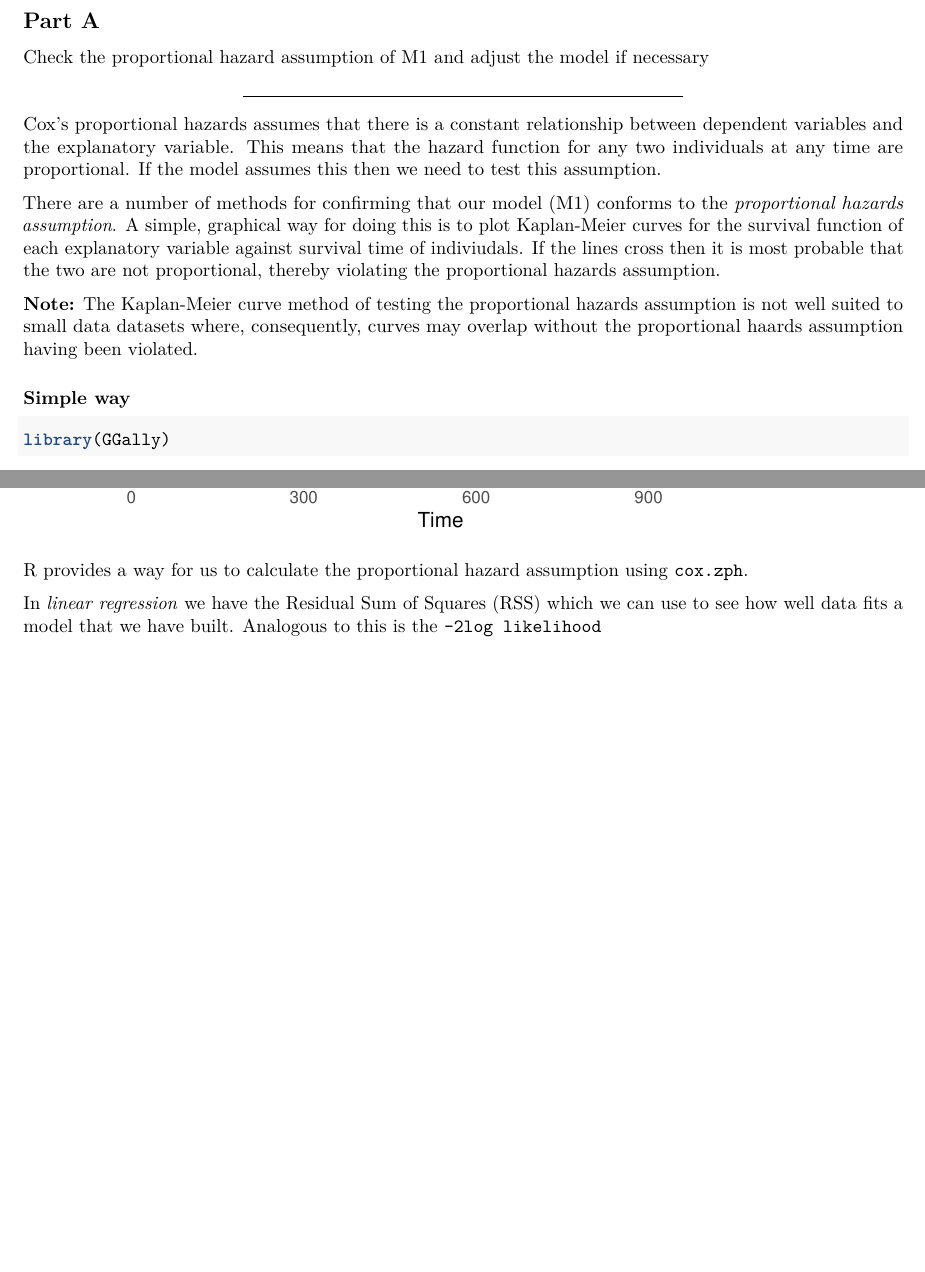
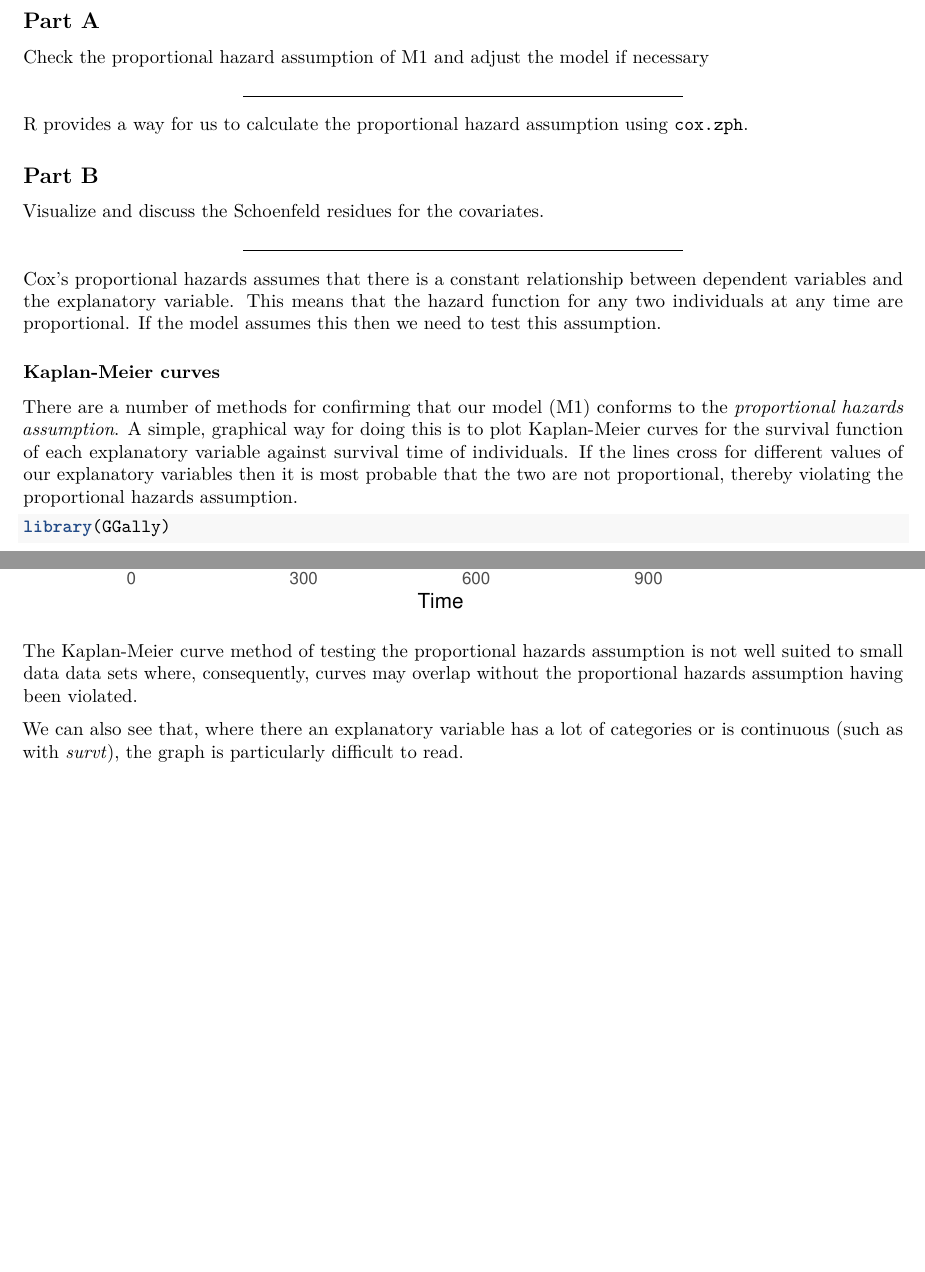
Before and after one commit to hiraethus/cox-proportional-assignment, an R Markdown document (jonesm_assignmen2.Rmd): two parts of pages 3 and 6 of 6, joined at a grey line, cut so that both start at the same text, the shorter picture padded with empty space. Rendered offline with R 4.5, knitr and Pandoc, then LaTeX, with nearby package versions.

Commit message:
Reorganise Q.3 So Curves part of 3B instead of 3A

````diff
--- a/jonesm_assignmen2.Rmd
+++ b/jonesm_assignmen2.Rmd
@@ -89,21 +89,25 @@ Check the proportional hazard assumption of M1 and adjust the model if necessary
 
 ***
 
+R provides a way for us to calculate the proportional hazard assumption using `cox.zph`.
+
+<!-- TODO coxph.zph -->
+
+## Part B
+Visualize and discuss the Schoenfeld residues for the covariates.
+
+***
+
 Cox's proportional hazards assumes that there is a constant relationship between dependent variables and the explanatory
 variable. This means that the hazard function for any two individuals at any time are proportional. If the model assumes
 this then we need to test this assumption.
 
+### Kaplan-Meier curves
 There are a number of methods for confirming that our model (M1) conforms to the *proportional hazards assumption*. A simple,
 graphical way for doing this is to plot Kaplan-Meier curves for the survival function of each explanatory variable against
-survival time of indiviudals. If the lines cross then it is most probable that the two are not proportional, thereby
-violating the proportional hazards assumption.
+survival time of individuals. If the lines cross for different values of our explanatory variables then it is most
+probable that the two are not proportional, thereby violating the proportional hazards assumption.
 
-**Note:** The Kaplan-Meier curve method of testing the proportional hazards assumption is not well suited to small data
-datasets where, consequently, curves may overlap without the proportional haards assumption having been violated.
-
-<!-- Kaplan meier curves -->
-
-### Simple way
 ```{r}
 library(GGally)
 
@@ -117,9 +121,10 @@ ggsurv(survfit(formula = Surv(time = survt, event = status) ~ dose,
             data = dat))
 ```
 
-<!-- Plot "logarithm of negative logirhtm of estimated survivor function" (see notes) -->
+The Kaplan-Meier curve method of testing the proportional hazards assumption is not well suited to small data
+data sets where, consequently, curves may overlap without the proportional hazards assumption having been violated.
 
-R provides a way for us to calculate the proportional hazard assumption using `cox.zph`.
+We can also see that, where there an explanatory variable has a lot of categories or is continuous (such as with *survt*),
+the graph is particularly difficult to read.
 
-In *linear regression* we have the Residual Sum of Squares (RSS) which we can use to see how well data fits a model that
-we have built. Analogous to this is the `-2log likelihood`
+<!-- Plot "logarithm of negative logarithm of estimated survivor function" (see notes) -->
````
